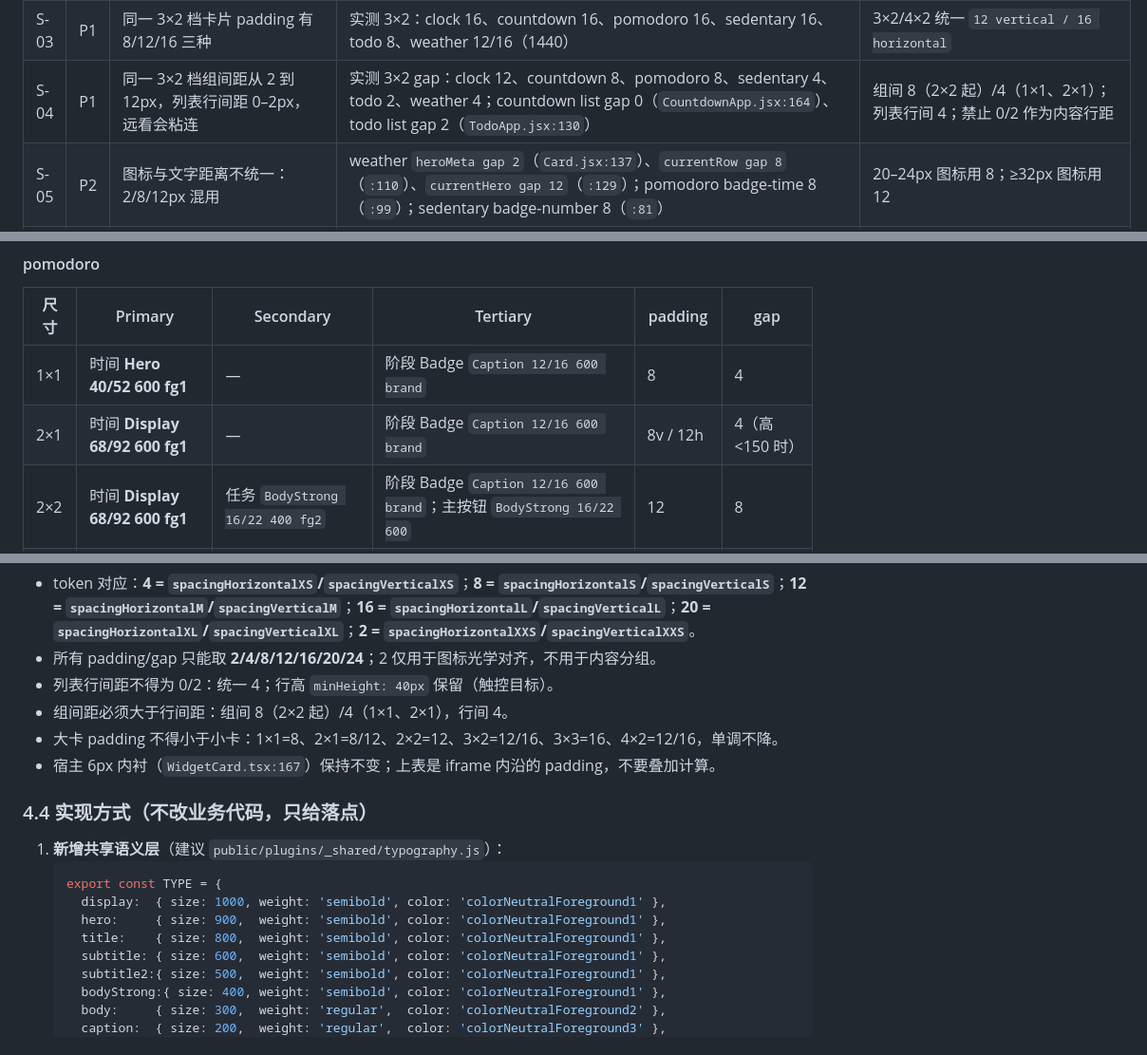
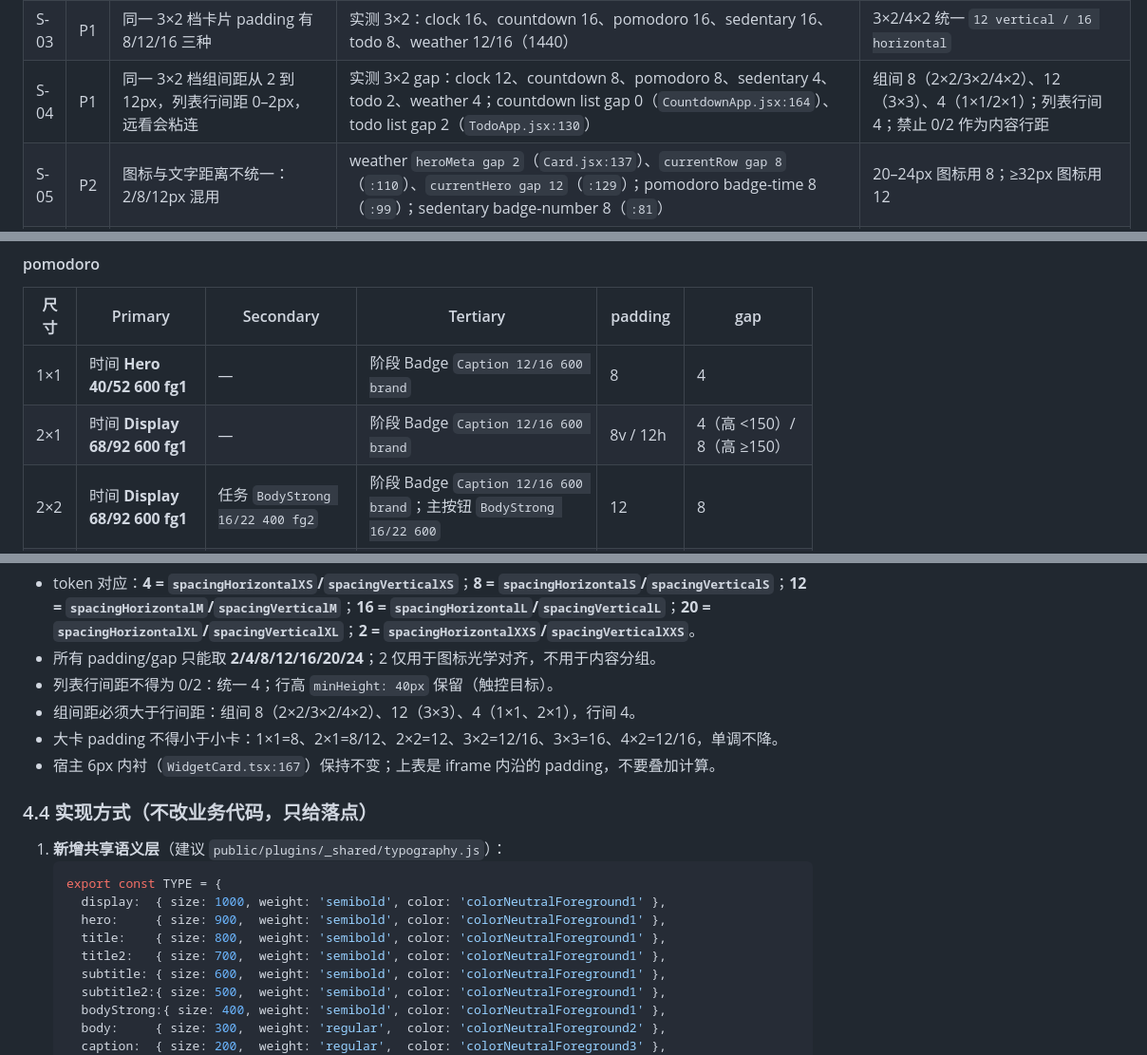
Before and after one commit to NintendoFanboy-854/WindowsTabletLauncher, a Markdown page: docs/audit2/REPORT-TYPE.md, 3 parts joined by grey strips. Shown at 95% size. GitHub-like rendering.

Commit message:
docs: 字号间距审计报告更新（type-spacing-auditor 完稿）

```diff
--- a/docs/audit2/REPORT-TYPE.md
+++ b/docs/audit2/REPORT-TYPE.md
@@ -45,7 +45,7 @@
 | S-01 | P1 | 天气 1×1 卡片 padding 只有 4px，其他插件 1×1 是 8px | `Card.jsx:45` `pad1: spacingVerticalXS`；实测 `4px 4px 4px 4px`，内容框 152×152（1440） | 1×1 统一 `spacingHorizontalS`（8） |
 | S-02 | P1 | 待办所有尺寸固定 8px padding；3×3（504px）也只有 8px，明显过挤 | `TodoApp.jsx:89` `padding: spacingVerticalS`；实测 2×2/3×2/3×3/4×2 均 `8px`，仅 1×1 走 `rootSummary` 的 12px（1440） | 2×2/3×2/4×2 12；3×3 16；1×1 统一 8 |
 | S-03 | P1 | 同一 3×2 档卡片 padding 有 8/12/16 三种 | 实测 3×2：clock 16、countdown 16、pomodoro 16、sedentary 16、todo 8、weather 12/16（1440） | 3×2/4×2 统一 `12 vertical / 16 horizontal` |
-| S-04 | P1 | 同一 3×2 档组间距从 2 到 12px，列表行间距 0–2px，远看会粘连 | 实测 3×2 gap：clock 12、countdown 8、pomodoro 8、sedentary 4、todo 2、weather 4；countdown list gap 0（`CountdownApp.jsx:164`）、todo list gap 2（`TodoApp.jsx:130`） | 组间 8（2×2 起）/4（1×1、2×1）；列表行间 4；禁止 0/2 作为内容行距 |
+| S-04 | P1 | 同一 3×2 档组间距从 2 到 12px，列表行间距 0–2px，远看会粘连 | 实测 3×2 gap：clock 12、countdown 8、pomodoro 8、sedentary 4、todo 2、weather 4；countdown list gap 0（`CountdownApp.jsx:164`）、todo list gap 2（`TodoApp.jsx:130`） | 组间 8（2×2/3×2/4×2）、12（3×3）、4（1×1/2×1）；列表行间 4；禁止 0/2 作为内容行距 |
 | S-05 | P2 | 图标与文字距离不统一：2/8/12px 混用 | weather `heroMeta gap 2`（`Card.jsx:137`）、`currentRow gap 8`（`:110`）、`currentHero gap 12`（`:129`）；pomodoro badge-time 8（`:99`）；sedentary badge-number 8（`:81`） | 20–24px 图标用 8；≥32px 图标用 12 |
 | S-06 | P2 | 统计/分栏组间距：久坐统计 20px、番茄分栏 20px、待办分栏 8px（同语义差 2.5 倍） | `SedentaryApp.jsx:101` `spacingHorizontalXL`；`PomodoroApp.jsx:123` `XL`；`TodoApp.jsx:145` `S`（8） | 统计组间 20；组内 8；分栏列间 12 |
 | S-07 | P3 | 宿主 6px 内衬 + 插件 padding 形成双层内边距，各插件视觉留白被放大且不一致 | `WidgetCard.tsx:167` `padding: spacingHorizontalSNudge`（6）；1×1 总留白 weather 4+6=10，clock 8+6=14（1440） | 保留 6px 宿主内衬；插件 padding 按本报告表执行，统一按 iframe 内沿计 |
@@ -472,7 +472,7 @@ Secondary 在 2×2 已经收敛到 14；2×1 的 12/14/16 是主要不一致点
 | 尺寸 | Primary | Secondary | Tertiary | padding | gap |
 |---|---|---|---|---|---|
 | 1×1 | 时间 **Hero 40/52 600 fg1** | — | 阶段 Badge `Caption 12/16 600 brand` | 8 | 4 |
-| 2×1 | 时间 **Display 68/92 600 fg1** | — | 阶段 Badge `Caption 12/16 600 brand` | 8v / 12h | 4（高 <150 时） |
+| 2×1 | 时间 **Display 68/92 600 fg1** | — | 阶段 Badge `Caption 12/16 600 brand` | 8v / 12h | 4（高 <150）/ 8（高 ≥150） |
 | 2×2 | 时间 **Display 68/92 600 fg1** | 任务 `BodyStrong 16/22 400 fg2` | 阶段 Badge `Caption 12/16 600 brand`；主按钮 `BodyStrong 16/22 600` | 12 | 8 |
 | 3×2 | 时间 **Display 68/92 600 fg1** | 任务 `BodyStrong 16/22 400 fg2` | 阶段 Badge `Caption 12/16 600 brand`；主按钮 `BodyStrong 16/22 600` | 12v / 16h | 8 |
 
@@ -527,7 +527,7 @@ Secondary 在 2×2 已经收敛到 14；2×1 的 12/14/16 是主要不一致点
 - token 对应：**4 = `spacingHorizontalXS`/`spacingVerticalXS`**；**8 = `spacingHorizontalS`/`spacingVerticalS`**；**12 = `spacingHorizontalM`/`spacingVerticalM`**；**16 = `spacingHorizontalL`/`spacingVerticalL`**；**20 = `spacingHorizontalXL`/`spacingVerticalXL`**；**2 = `spacingHorizontalXXS`/`spacingVerticalXXS`**。
 - 所有 padding/gap 只能取 **2/4/8/12/16/20/24**；2 仅用于图标光学对齐，不用于内容分组。
 - 列表行间距不得为 0/2：统一 4；行高 `minHeight: 40px` 保留（触控目标）。
-- 组间距必须大于行间距：组间 8（2×2 起）/4（1×1、2×1），行间 4。
+- 组间距必须大于行间距：组间 8（2×2/3×2/4×2）、12（3×3）、4（1×1、2×1），行间 4。
 - 大卡 padding 不得小于小卡：1×1=8、2×1=8/12、2×2=12、3×2=12/16、3×3=16、4×2=12/16，单调不降。
 - 宿主 6px 内衬（`WidgetCard.tsx:167`）保持不变；上表是 iframe 内沿的 padding，不要叠加计算。
 
@@ -539,6 +539,7 @@ Secondary 在 2×2 已经收敛到 14；2×1 的 12/14/16 是主要不一致点
      display:  { size: 1000, weight: 'semibold', color: 'colorNeutralForeground1' },
      hero:     { size: 900,  weight: 'semibold', color: 'colorNeutralForeground1' },
      title:    { size: 800,  weight: 'semibold', color: 'colorNeutralForeground1' },
+     title2:   { size: 700,  weight: 'semibold', color: 'colorNeutralForeground1' },
      subtitle: { size: 600,  weight: 'semibold', color: 'colorNeutralForeground1' },
      subtitle2:{ size: 500,  weight: 'semibold', color: 'colorNeutralForeground1' },
      bodyStrong:{ size: 400, weight: 'semibold', color: 'colorNeutralForeground1' },
```
Also changed, not shown: other parts of docs/audit2/REPORT-TYPE.md (+3 -2 lines).
